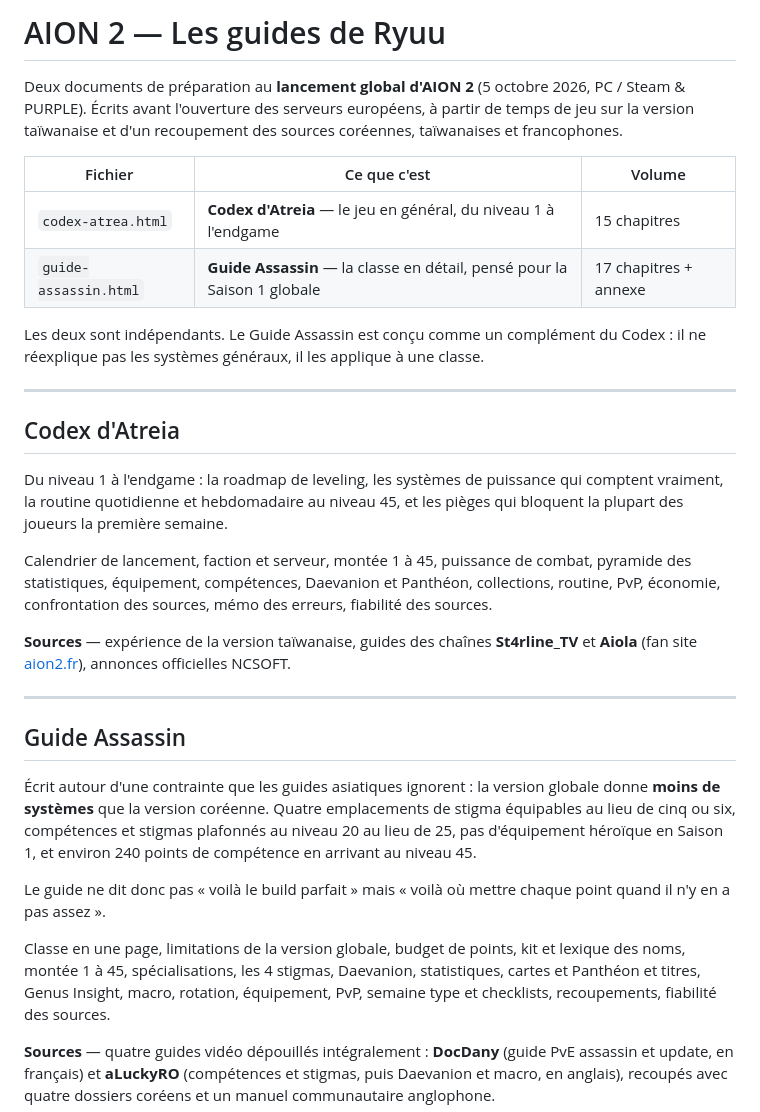
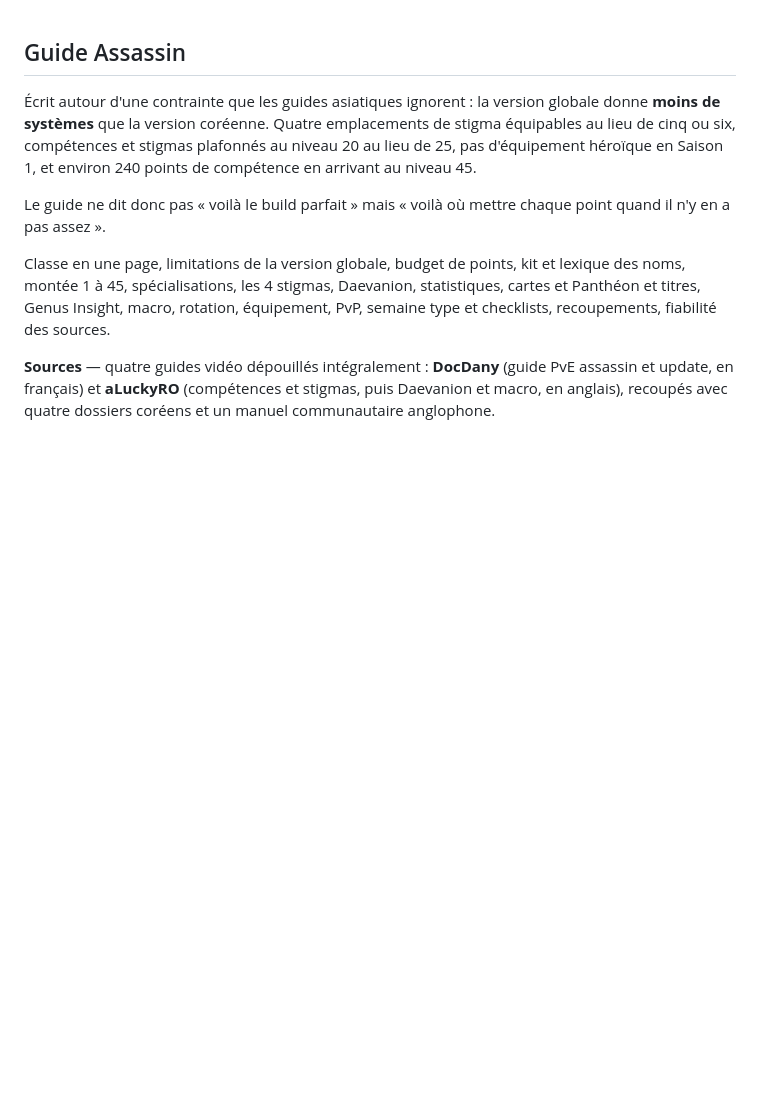
Before and after one commit to RyuuSandBox/Assassin-guide-de-Ryuu, a Markdown page: README.md, the part around the change. Drawn GitHub-style; blank space fills up the shorter version.

Commit message:
adapt Readme

```diff
--- a/README.md
+++ b/README.md
@@ -1,33 +1,4 @@
-# AION 2 — Les guides de Ryuu
 
-Deux documents de préparation au **lancement global d'AION 2** (5 octobre 2026, PC / Steam & PURPLE).
-Écrits avant l'ouverture des serveurs européens, à partir de temps de jeu sur la version taïwanaise
-et d'un recoupement des sources coréennes, taïwanaises et francophones.
-
-| Fichier | Ce que c'est | Volume |
-|---|---|---|
-| `codex-atrea.html` | **Codex d'Atreia** — le jeu en général, du niveau 1 à l'endgame | 15 chapitres |
-| `guide-assassin.html` | **Guide Assassin** — la classe en détail, pensé pour la Saison 1 globale | 17 chapitres + annexe |
-
-Les deux sont indépendants. Le Guide Assassin est conçu comme un complément du Codex :
-il ne réexplique pas les systèmes généraux, il les applique à une classe.
-
----
-
-## Codex d'Atreia
-
-Du niveau 1 à l'endgame : la roadmap de leveling, les systèmes de puissance qui comptent
-vraiment, la routine quotidienne et hebdomadaire au niveau 45, et les pièges qui bloquent
-la plupart des joueurs la première semaine.
-
-Calendrier de lancement, faction et serveur, montée 1 à 45, puissance de combat, pyramide
-des statistiques, équipement, compétences, Daevanion et Panthéon, collections, routine, PvP,
-économie, confrontation des sources, mémo des erreurs, fiabilité des sources.
-
-**Sources** — expérience de la version taïwanaise, guides des chaînes **St4rline_TV** et
-**Aiola** (fan site [aion2.fr](https://www.aion2.fr/)), annonces officielles NCSOFT.
-
----
 
 ## Guide Assassin
 
```
